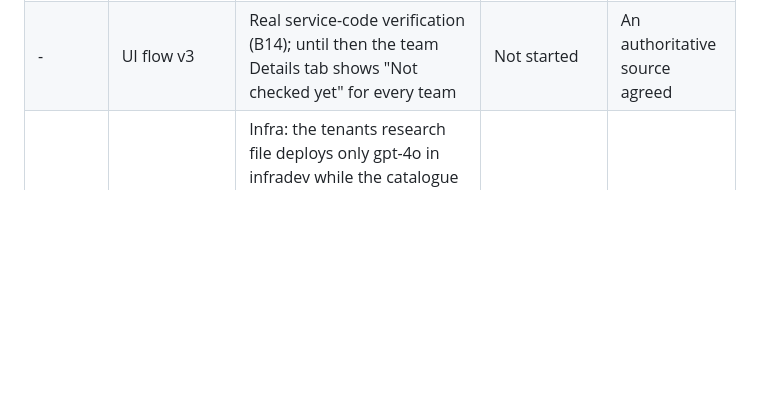
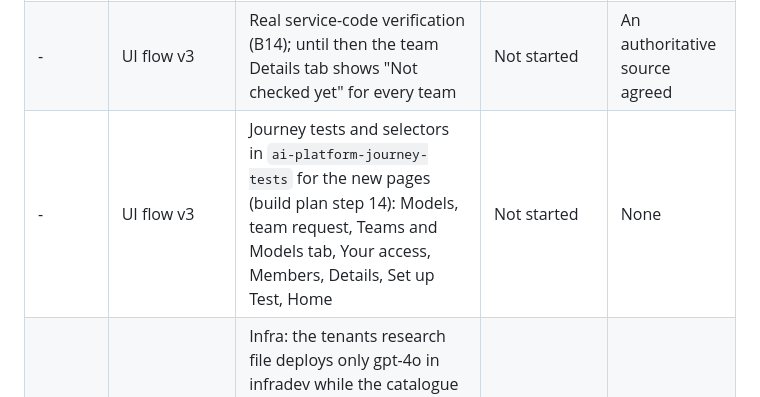
Before and after one commit to DEFRA/ai-platform-frontend, a Markdown page: docs/plans/remaining.md, the part around the change. GitHub-like rendering; blank space fills up the shorter version.

Commit message:
docs: record the UI flow v3 journey tests (step 14) as not built in remaining.md
Co-authored-by: Copilot <223556219+Copilot@users.noreply.github.com>

```diff
--- a/docs/plans/remaining.md
+++ b/docs/plans/remaining.md
@@ -32,6 +32,7 @@ are those of `ai-platform-discovery-docs` `build-stories.md`, the authority for
 | -       | UI flow v3               | Renewal cap: the frontend's `RESEARCH_RENEWAL_CAP` (3) is hard-coded and must match the backend's `research.renewalCap`; read it from the backend instead                                                                                                                            | Not started                             | Backend exposing the cap            |
 | -       | UI flow v3               | "Get a new key" for an expired key at the renewal cap may be refused by the backend (`credential-expired-use-renew`)                                                                                                                                                                 | Open                                    | Backend decision to allow a new key |
 | -       | UI flow v3               | Real service-code verification (B14); until then the team Details tab shows "Not checked yet" for every team                                                                                                                                                                         | Not started                             | An authoritative source agreed      |
+| -       | UI flow v3               | Journey tests and selectors in `ai-platform-journey-tests` for the new pages (build plan step 14): Models, team request, Teams and Models tab, Your access, Members, Details, Set up Test, Home                                                                                      | Not started                             | None                                |
 | -       | UI flow v3               | Infra: the tenants research file deploys only gpt-4o in infradev while the catalogue lists research SKUs on gpt-4-1-nano and gpt-5-nano, so those two show "Not available" to try on your own (owner infra/tenants)                                                                  | Open                                    | A decision to deploy them           |
 
 ## 1. Identity and credentials
```
